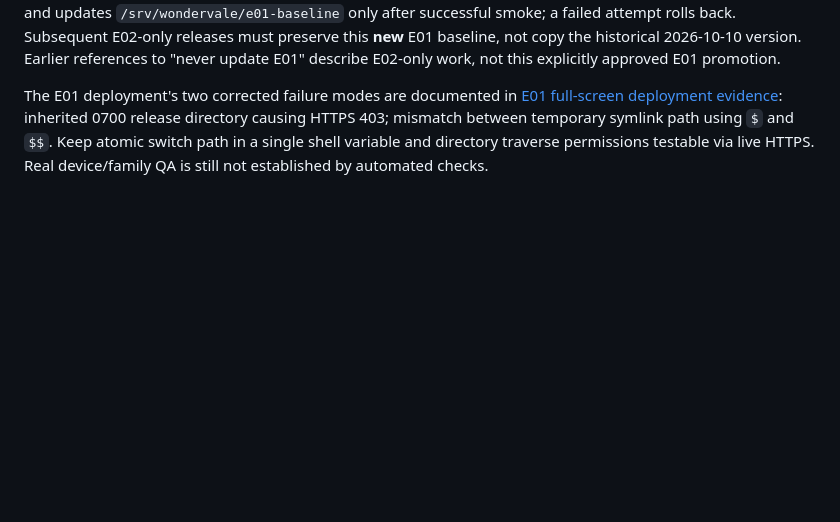
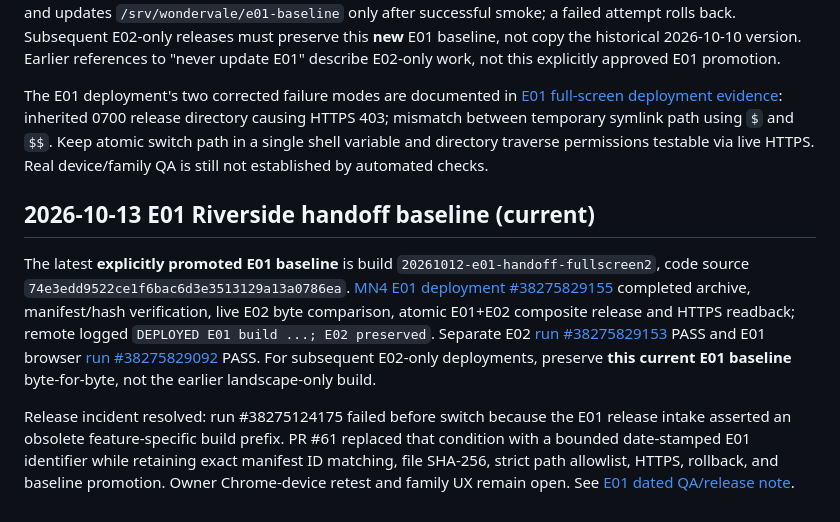
Before and after one commit to edisontw/wondervale, a Markdown page: docs/MN4_AUTO_DEPLOY.md, the part around the change. Drawn GitHub-style; blank space fills up the shorter version.

Commit message:
docs(MN4): update currently promoted E01 baseline and E02 preservation

```diff
--- a/docs/MN4_AUTO_DEPLOY.md
+++ b/docs/MN4_AUTO_DEPLOY.md
@@ -138,3 +138,9 @@ To suspend automatic deploy **without removing the workflow**, change `MN4_DEPLO
 The E01 baseline **was intentionally refreshed** under separate owner direction after E02 initially went live. [E01 deployment run #38271380184](https://github.com/edisontw/wondervale/actions/runs/38271380184) PASS from `de8ab925ff99a8af41fd454e7a534f7f1cf840a8`. E01 public root now serves build `20261012-e01-landscape-fullscreen1`; the then-live E02's nine files were byte-verified, and both routes passed local HTTPS smoke. The E01 deployment script atomically promotes a new E01+E02 composite and updates `/srv/wondervale/e01-baseline` only after successful smoke; a failed attempt rolls back. Subsequent E02-only releases must preserve this **new** E01 baseline, not copy the historical 2026-10-10 version. Earlier references to "never update E01" describe E02-only work, not this explicitly approved E01 promotion.
 
 The E01 deployment's two corrected failure modes are documented in [E01 full-screen deployment evidence](E01_FULLSCREEN_LANDSCAPE_2026-10-12.md): inherited 0700 release directory causing HTTPS 403; mismatch between temporary symlink path using `$` and `$$`. Keep atomic switch path in a single shell variable and directory traverse permissions testable via live HTTPS. Real device/family QA is still not established by automated checks.
+
+## 2026-10-13 E01 Riverside handoff baseline (current)
+
+The latest **explicitly promoted E01 baseline** is build `20261012-e01-handoff-fullscreen2`, code source `74e3edd9522ce1f6bac6d3e3513129a13a0786ea`. [MN4 E01 deployment #38275829155](https://github.com/edisontw/wondervale/actions/runs/38275829155) completed archive, manifest/hash verification, live E02 byte comparison, atomic E01+E02 composite release and HTTPS readback; remote logged `DEPLOYED E01 build ...; E02 preserved`. Separate E02 [run #38275829153](https://github.com/edisontw/wondervale/actions/runs/38275829153) PASS and E01 browser [run #38275829092](https://github.com/edisontw/wondervale/actions/runs/38275829092) PASS. For subsequent E02-only deployments, preserve **this current E01 baseline** byte-for-byte, not the earlier landscape-only build.
+
+Release incident resolved: run #38275124175 failed before switch because the E01 release intake asserted an obsolete feature-specific build prefix. PR #61 replaced that condition with a bounded date-stamped E01 identifier while retaining exact manifest ID matching, file SHA-256, strict path allowlist, HTTPS, rollback, and baseline promotion. Owner Chrome-device retest and family UX remain open. See [E01 dated QA/release note](E01_FULLSCREEN_LANDSCAPE_2026-10-12.md).
```
